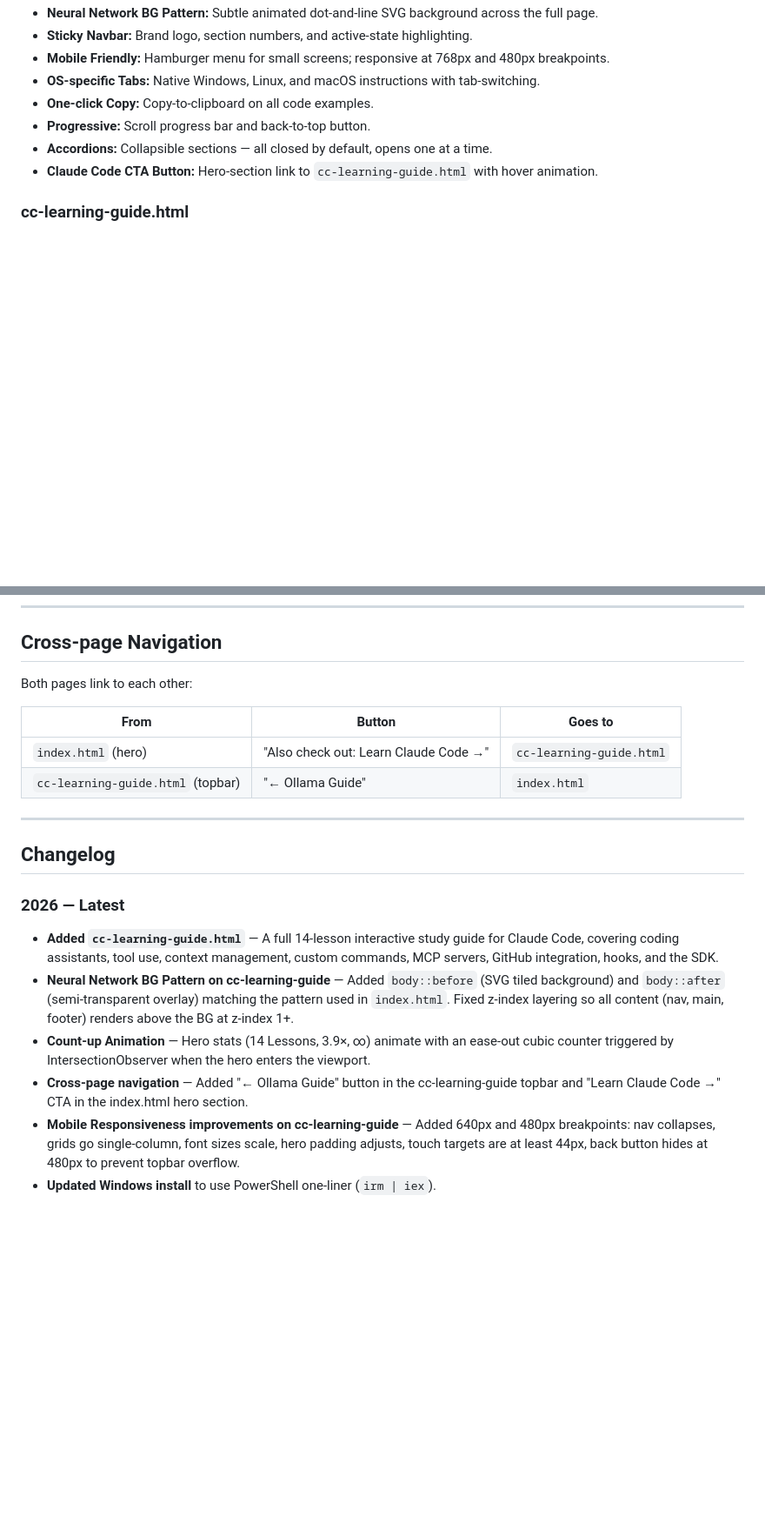
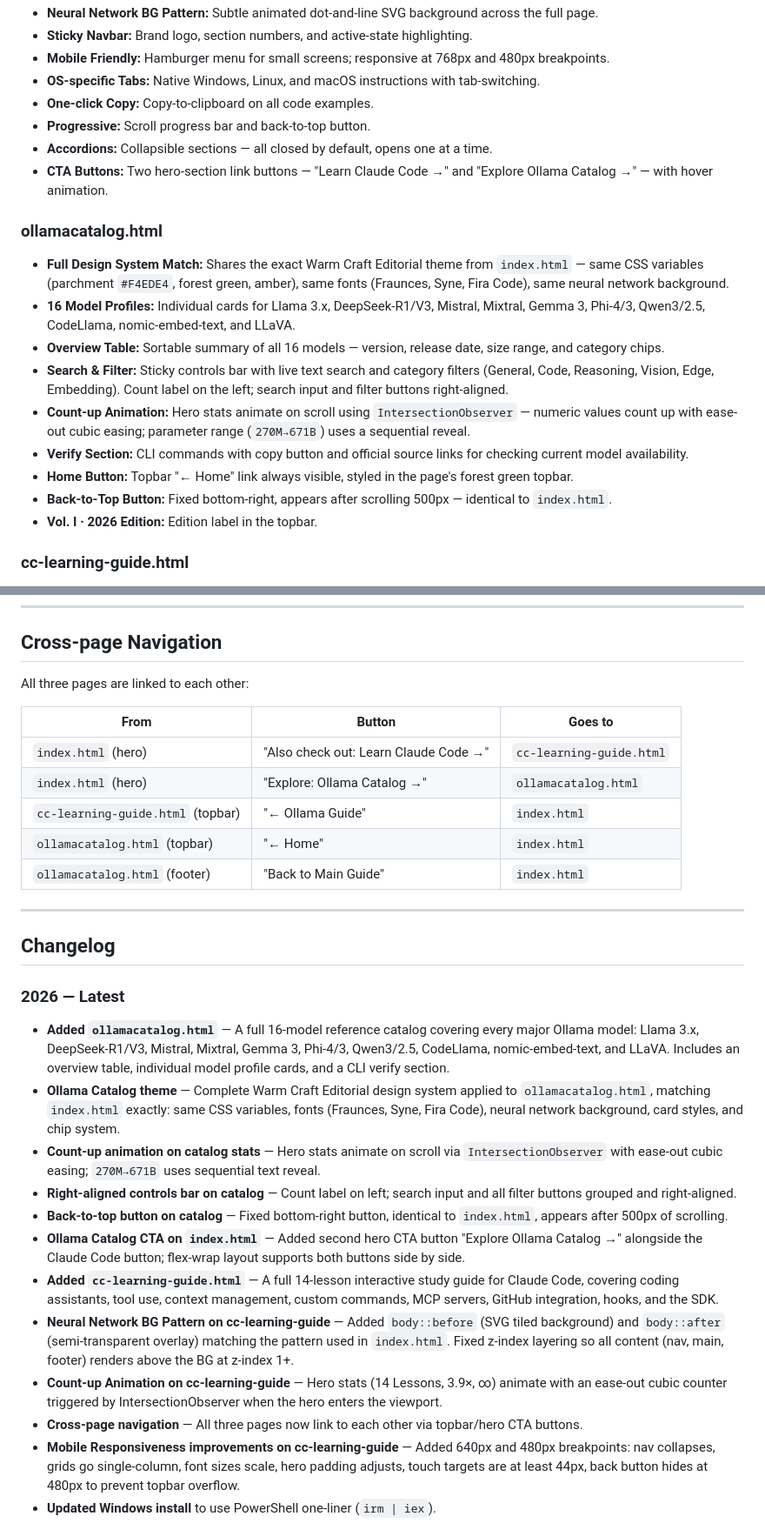
Before and after one commit to ppavankumar19/ollama-quickstart-guide, a Markdown page: README.md, 2 parts joined by grey strips. Shown at 87% size. Drawn GitHub-style; blank space fills up the shorter version.

Commit message:
Update README to document ollamacatalog.html and session changes
- Added ollamacatalog.html to Pages table
- Added ollamacatalog.html Features section (theme, 16 profiles, search,
  count animation, right-aligned controls, back-to-top, Vol. I)
- Updated index.html CTA entry to reflect two hero buttons
- Expanded Cross-page Navigation table to cover all three pages
- Added catalog-related entries to Changelog

Co-Authored-By: Claude Sonnet 4.6 <noreply@anthropic.com>
Entire-Checkpoint: 45dfa7af90e6

```diff
--- a/README.md
+++ b/README.md
@@ -110,7 +111,18 @@ start index.html       # Windows
 - **One-click Copy:** Copy-to-clipboard on all code examples.
 - **Progressive:** Scroll progress bar and back-to-top button.
 - **Accordions:** Collapsible sections — all closed by default, opens one at a time.
-- **Claude Code CTA Button:** Hero-section link to `cc-learning-guide.html` with hover animation.
+- **CTA Buttons:** Two hero-section link buttons — "Learn Claude Code →" and "Explore Ollama Catalog →" — with hover animation.
+
+### ollamacatalog.html
+- **Full Design System Match:** Shares the exact Warm Craft Editorial theme from `index.html` — same CSS variables (parchment `#F4EDE4`, forest green, amber), same fonts (Fraunces, Syne, Fira Code), same neural network background.
+- **16 Model Profiles:** Individual cards for Llama 3.x, DeepSeek-R1/V3, Mistral, Mixtral, Gemma 3, Phi-4/3, Qwen3/2.5, CodeLlama, nomic-embed-text, and LLaVA.
+- **Overview Table:** Sortable summary of all 16 models — version, release date, size range, and category chips.
+- **Search & Filter:** Sticky controls bar with live text search and category filters (General, Code, Reasoning, Vision, Edge, Embedding). Count label on the left; search input and filter buttons right-aligned.
+- **Count-up Animation:** Hero stats animate on scroll using `IntersectionObserver` — numeric values count up with ease-out cubic easing; parameter range (`270M→671B`) uses a sequential reveal.
+- **Verify Section:** CLI commands with copy button and official source links for checking current model availability.
+- **Home Button:** Topbar "← Home" link always visible, styled in the page's forest green topbar.
+- **Back-to-Top Button:** Fixed bottom-right, appears after scrolling 500px — identical to `index.html`.
+- **Vol. I · 2026 Edition:** Edition label in the topbar.
 
 ### cc-learning-guide.html
 - **Neural Network BG Pattern:** Same dot-and-line SVG pattern as `index.html`, adapted to the page's warm parchment palette via a `body::before` / `body::after` layering system with correct z-index stacking.
@@ -131,12 +143,15 @@ start index.html       # Windows
 
 ## Cross-page Navigation
 
-Both pages link to each other:
+All three pages are linked to each other:
 
 | From | Button | Goes to |
 |---|---|---|
 | `index.html` (hero) | "Also check out: Learn Claude Code →" | `cc-learning-guide.html` |
+| `index.html` (hero) | "Explore: Ollama Catalog →" | `ollamacatalog.html` |
 | `cc-learning-guide.html` (topbar) | "← Ollama Guide" | `index.html` |
+| `ollamacatalog.html` (topbar) | "← Home" | `index.html` |
+| `ollamacatalog.html` (footer) | "Back to Main Guide" | `index.html` |
 
 ---
 
@@ -144,10 +159,16 @@ Both pages link to each other:
 
 ### 2026 — Latest
 
+- **Added `ollamacatalog.html`** — A full 16-model reference catalog covering every major Ollama model: Llama 3.x, DeepSeek-R1/V3, Mistral, Mixtral, Gemma 3, Phi-4/3, Qwen3/2.5, CodeLlama, nomic-embed-text, and LLaVA. Includes an overview table, individual model profile cards, and a CLI verify section.
+- **Ollama Catalog theme** — Complete Warm Craft Editorial design system applied to `ollamacatalog.html`, matching `index.html` exactly: same CSS variables, fonts (Fraunces, Syne, Fira Code), neural network background, card styles, and chip system.
+- **Count-up animation on catalog stats** — Hero stats animate on scroll via `IntersectionObserver` with ease-out cubic easing; `270M→671B` uses sequential text reveal.
+- **Right-aligned controls bar on catalog** — Count label on left; search input and all filter buttons grouped and right-aligned.
+- **Back-to-top button on catalog** — Fixed bottom-right button, identical to `index.html`, appears after 500px of scrolling.
+- **Ollama Catalog CTA on `index.html`** — Added second hero CTA button "Explore Ollama Catalog →" alongside the Claude Code button; flex-wrap layout supports both buttons side by side.
 - **Added `cc-learning-guide.html`** — A full 14-lesson interactive study guide for Claude Code, covering coding assistants, tool use, context management, custom commands, MCP servers, GitHub integration, hooks, and the SDK.
 - **Neural Network BG Pattern on cc-learning-guide** — Added `body::before` (SVG tiled background) and `body::after` (semi-transparent overlay) matching the pattern used in `index.html`. Fixed z-index layering so all content (nav, main, footer) renders above the BG at z-index 1+.
-- **Count-up Animation** — Hero stats (14 Lessons, 3.9×, ∞) animate with an ease-out cubic counter triggered by IntersectionObserver when the hero enters the viewport.
-- **Cross-page navigation** — Added "← Ollama Guide" button in the cc-learning-guide topbar and "Learn Claude Code →" CTA in the index.html hero section.
+- **Count-up Animation on cc-learning-guide** — Hero stats (14 Lessons, 3.9×, ∞) animate with an ease-out cubic counter triggered by IntersectionObserver when the hero enters the viewport.
+- **Cross-page navigation** — All three pages now link to each other via topbar/hero CTA buttons.
 - **Mobile Responsiveness improvements on cc-learning-guide** — Added 640px and 480px breakpoints: nav collapses, grids go single-column, font sizes scale, hero padding adjusts, touch targets are at least 44px, back button hides at 480px to prevent topbar overflow.
 - **Updated Windows install** to use PowerShell one-liner (`irm | iex`).
 - **Brightened terminal syntax colors** for better visibility on dark code blocks.
```
Also changed, not shown: other parts of README.md (+2 -1 lines).
